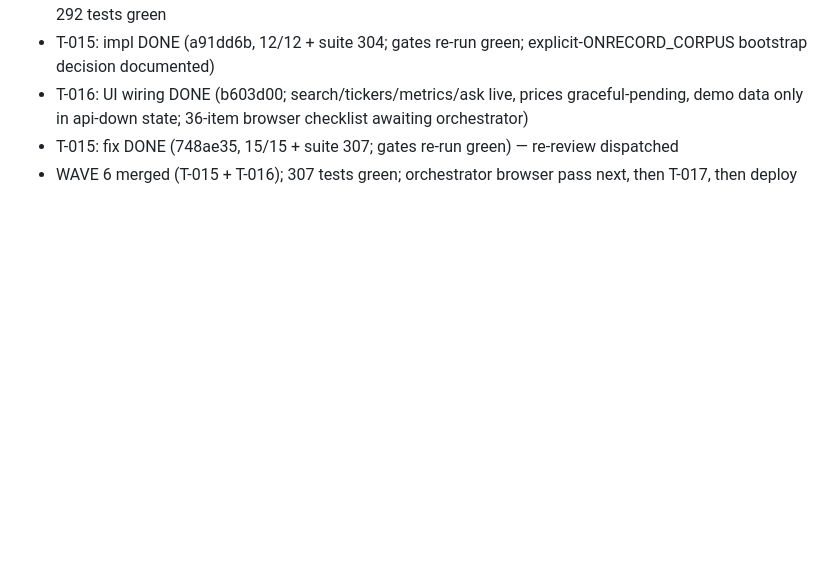
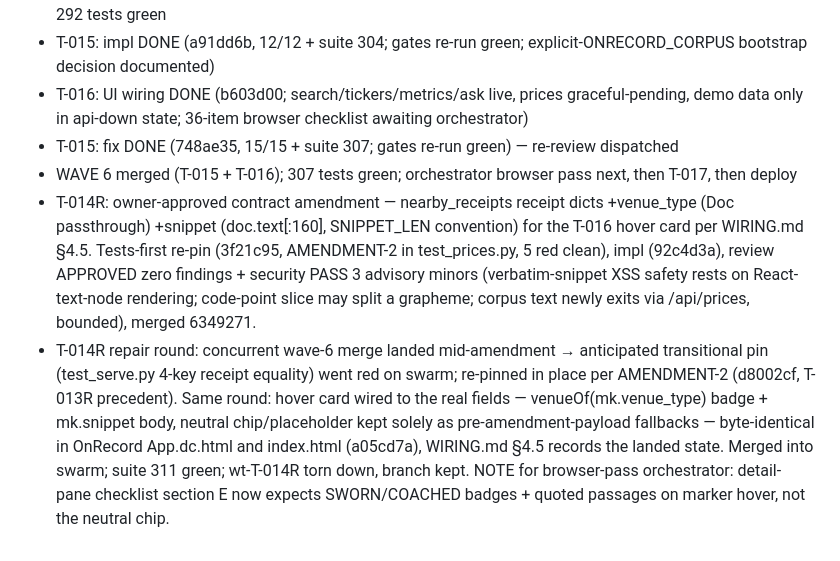
Before and after one commit to worldofhacks/onrecord, a Markdown page: .tdd-swarm/progress.md, the part around the change. Rendered like a GitHub page; blank space fills up the shorter version.

Commit message:
ledger: T-014R receipt-fields amendment complete (contract + serve re-pin + UI)
Co-Authored-By: Claude Fable 5 <noreply@anthropic.com>

```diff
--- a/.tdd-swarm/progress.md
+++ b/.tdd-swarm/progress.md
@@ -73,3 +73,5 @@ Posture: mvp (see posture.md). Deadline: MVP checkpoint tonight 23:59.
 - T-016: UI wiring DONE (b603d00; search/tickers/metrics/ask live, prices graceful-pending, demo data only in api-down state; 36-item browser checklist awaiting orchestrator)
 - T-015: fix DONE (748ae35, 15/15 + suite 307; gates re-run green) — re-review dispatched
 - WAVE 6 merged (T-015 + T-016); 307 tests green; orchestrator browser pass next, then T-017, then deploy
+- T-014R: owner-approved contract amendment — nearby_receipts receipt dicts +venue_type (Doc passthrough) +snippet (doc.text[:160], SNIPPET_LEN convention) for the T-016 hover card per WIRING.md §4.5. Tests-first re-pin (3f21c95, AMENDMENT-2 in test_prices.py, 5 red clean), impl (92c4d3a), review APPROVED zero findings + security PASS 3 advisory minors (verbatim-snippet XSS safety rests on React-text-node rendering; code-point slice may split a grapheme; corpus text newly exits via /api/prices, bounded), merged 6349271.
+- T-014R repair round: concurrent wave-6 merge landed mid-amendment → anticipated transitional pin (test_serve.py 4-key receipt equality) went red on swarm; re-pinned in place per AMENDMENT-2 (d8002cf, T-013R precedent). Same round: hover card wired to the real fields — venueOf(mk.venue_type) badge + mk.snippet body, neutral chip/placeholder kept solely as pre-amendment-payload fallbacks — byte-identical in OnRecord App.dc.html and index.html (a05cd7a), WIRING.md §4.5 records the landed state. Merged into swarm; suite 311 green; wt-T-014R torn down, branch kept. NOTE for browser-pass orchestrator: detail-pane checklist section E now expects SWORN/COACHED badges + quoted passages on marker hover, not the neutral chip.
```
